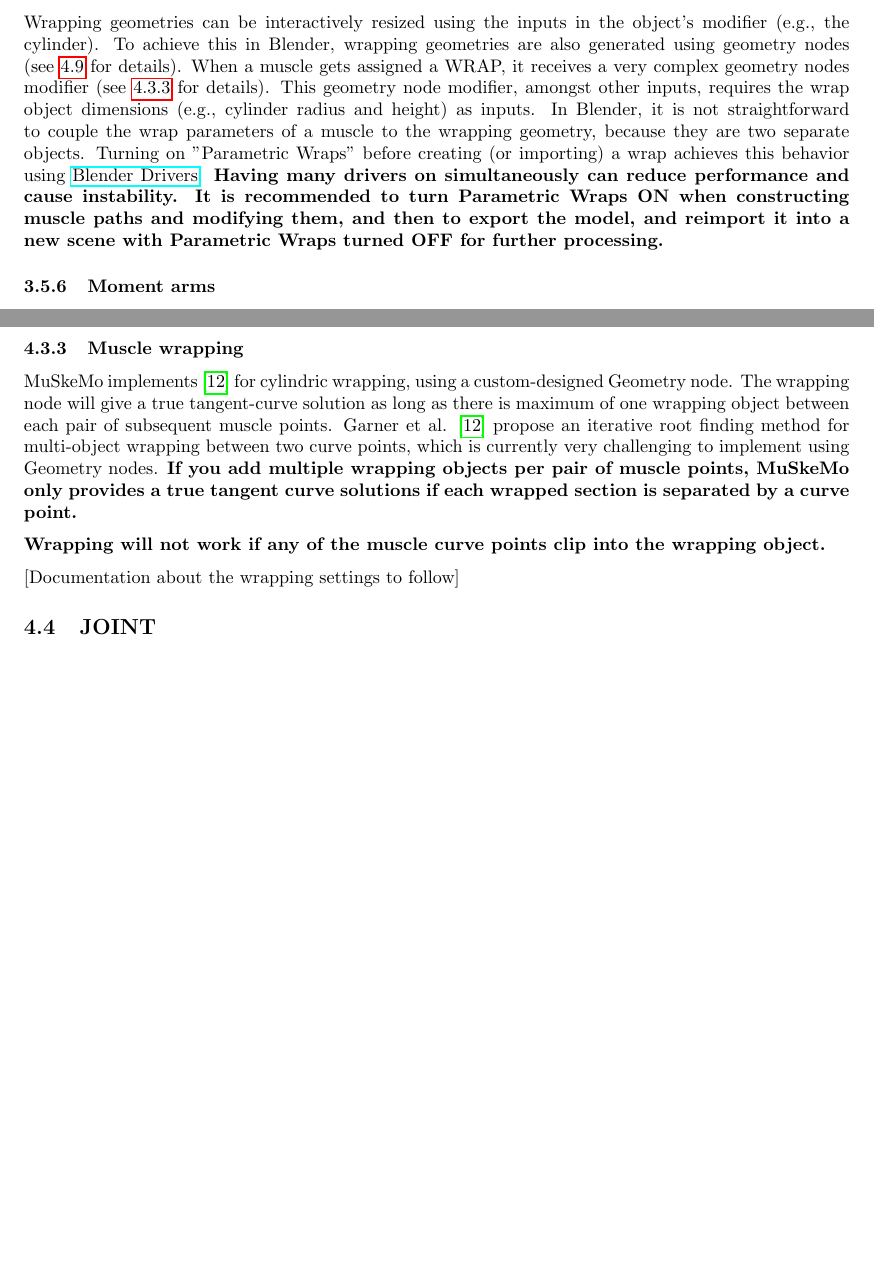
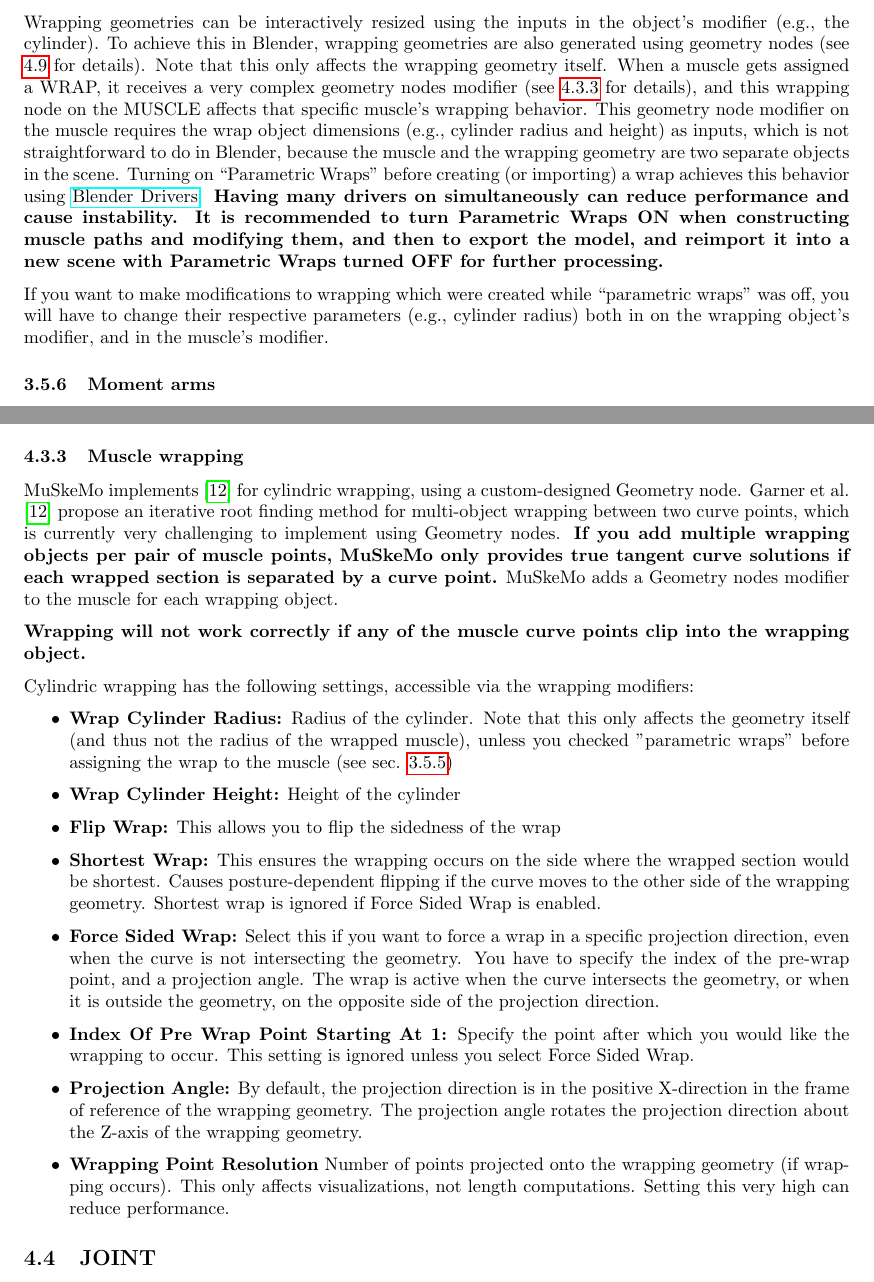
Before and after one commit to PashavanBijlert/MuSkeMo, a LaTeX document (MuSkeMo manual/MuSkeMo manual.tex): two parts of pages 13 and 23 of 37, joined at a grey line, cut so that both start at the same text, the shorter picture padded with empty space. Compiled offline with pdfLaTeX.

Commit message:
update doc on wrapping node

```diff
--- a/MuSkeMo manual/MuSkeMo manual.tex
+++ b/MuSkeMo manual/MuSkeMo manual.tex
@@ -409,7 +409,10 @@ You can use the "Wrapping" subpanel to perform all the necessary steps to assign
 
 \subsubsection{Parametric wraps}
-Wrapping geometries can be interactively resized using the inputs in the object's modifier (e.g., the cylinder). To achieve this in Blender, wrapping geometries are also generated using geometry nodes (see \ref{sec:wrapgeom} for details). When a muscle gets assigned a WRAP, it receives a very complex geometry nodes modifier (see \ref{sec:musclewrapping} for details). This geometry node modifier, amongst other inputs, requires the wrap object dimensions (e.g., cylinder radius and height) as inputs. In Blender, it is not straightforward to couple the wrap parameters of a muscle to the wrapping geometry, because they are two separate objects. Turning on "Parametric Wraps" before creating (or importing) a wrap achieves this behavior using \href{https://docs.blender.org/manual/en/latest/animation/drivers/introduction.html}{Blender Drivers}. \textbf{Having many drivers on simultaneously can reduce performance and cause instability. It is recommended to turn Parametric Wraps ON when constructing muscle paths and modifying them, and then to export the model, and reimport it into a new scene with Parametric Wraps turned OFF for further processing.}
+\label{sec:parametricwraps}
+Wrapping geometries can be interactively resized using the inputs in the object's modifier (e.g., the cylinder). To achieve this in Blender, wrapping geometries are also generated using geometry nodes (see \ref{sec:wrapgeom} for details). Note that this only affects the wrapping geometry itself.
+When a muscle gets assigned a WRAP, it receives a very complex geometry nodes modifier (see \ref{sec:musclewrapping} for details), and this wrapping node on the MUSCLE affects that specific muscle's wrapping behavior. This geometry node modifier on the muscle requires the wrap object dimensions (e.g., cylinder radius and height) as inputs, which is not straightforward to do in Blender, because the muscle and the wrapping geometry are two separate objects in the scene. Turning on ``Parametric Wraps" before creating (or importing) a wrap achieves this behavior using \href{https://docs.blender.org/manual/en/latest/animation/drivers/introduction.html}{Blender Drivers}. \textbf{Having many drivers on simultaneously can reduce performance and cause instability. It is recommended to turn Parametric Wraps ON when constructing muscle paths and modifying them, and then to export the model, and reimport it into a new scene with Parametric Wraps turned OFF for further processing.}
 
+If you want to make modifications to wrapping which were created while ``parametric wraps" was off, you will have to change their respective parameters (e.g., cylinder radius) both in on the wrapping object's modifier, and in the muscle's modifier.
 
 \subsubsection{Moment arms}
 
@@ -728,11 +731,23 @@ Similar to the simple muscle visualizations, volumetric muscle visualizations ar
 \subsubsection{Muscle wrapping}
 \label{sec:musclewrapping}
 
-MuSkeMo implements \cite{garnerObstacleSetMethodRepresenting2000} for cylindric wrapping, using a custom-designed Geometry node. The wrapping node will give a true tangent-curve solution as long as there is maximum of one wrapping object between each pair of subsequent muscle points. Garner et al. \cite{garnerObstacleSetMethodRepresenting2000} propose an iterative root finding method for multi-object wrapping between two curve points, which is currently very challenging to implement using Geometry nodes. \textbf{If you add multiple wrapping objects per pair of muscle points, MuSkeMo only provides a true tangent curve solutions if each wrapped section is separated by a curve point.}
+MuSkeMo implements \cite{garnerObstacleSetMethodRepresenting2000} for cylindric wrapping, using a custom-designed Geometry node. Garner et al. \cite{garnerObstacleSetMethodRepresenting2000} propose an iterative root finding method for multi-object wrapping between two curve points, which is currently very challenging to implement using Geometry nodes. \textbf{If you add multiple wrapping objects per pair of muscle points, MuSkeMo only provides true tangent curve solutions if each wrapped section is separated by a curve point.} MuSkeMo adds a Geometry nodes modifier to the muscle for each wrapping object.
 
-\textbf{Wrapping will not work if any of the muscle curve points clip into the wrapping object.}
+\textbf{Wrapping will not work correctly if any of the muscle curve points clip into the wrapping object.}
 
-[Documentation about the wrapping settings to follow]
+Cylindric wrapping has the following settings, accessible via the wrapping modifiers:
+
+\begin{itemize}
+\item \textbf{Wrap Cylinder Radius:} Radius of the cylinder. Note that this only affects the geometry itself (and thus not the radius of the wrapped muscle), unless you checked "parametric wraps" before assigning the wrap to the muscle (see sec. \ref{sec:parametricwraps})
+\item \textbf{Wrap Cylinder Height:} Height of the cylinder
+\item \textbf{Flip Wrap:} This allows you to flip the sidedness of the wrap
+\item \textbf{Shortest Wrap:} This ensures the wrapping occurs on the side where the wrapped section would be shortest. Causes posture-dependent flipping if the curve moves to the other side of the wrapping geometry. Shortest wrap is ignored if Force Sided Wrap is enabled.
+\item \textbf{Force Sided Wrap:} Select this if you want to force a wrap in a specific projection direction, even when the curve is not intersecting the geometry. You have to specify the index of the pre-wrap point, and a projection angle. The wrap is active when the curve intersects the geometry, or when it is outside the geometry, on the opposite side of the projection direction.
+\item \textbf{Index Of Pre Wrap Point Starting At 1:} Specify the point after which you would like the wrapping to occur. This setting is ignored unless you select Force Sided Wrap.
+\item \textbf{Projection Angle:} By default, the projection direction is in the positive X-direction in the frame of reference of the wrapping geometry. The projection angle rotates the projection direction about the Z-axis of the wrapping geometry.
+\item \textbf{Wrapping Point Resolution} Number of points projected onto the wrapping geometry (if wrapping occurs). This only affects visualizations, not length computations. Setting this very high can reduce performance.
+\end{itemize}
+
 
 % Projection affects flips the wrap in two situations
 % 1) If force wrap is on, using a dot product, we find the clostest point between the wrap object center (2D projection) and the wrap crossing line.
```
Also changed, not shown: MuSkeMo manual/MuSkeMo manual.pdf, MuSkeMo manual/MuSkeMo manual.tex (22 more changed lines).
